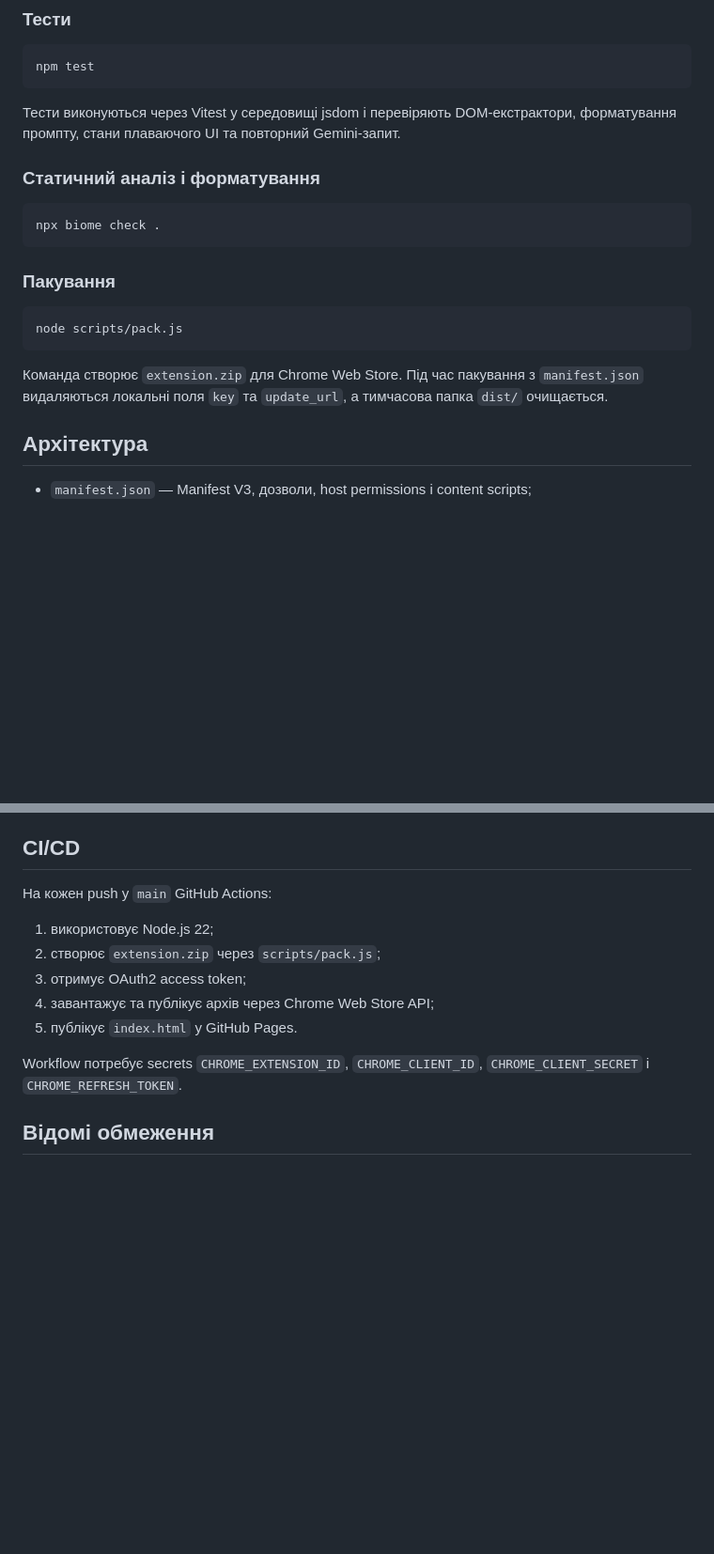
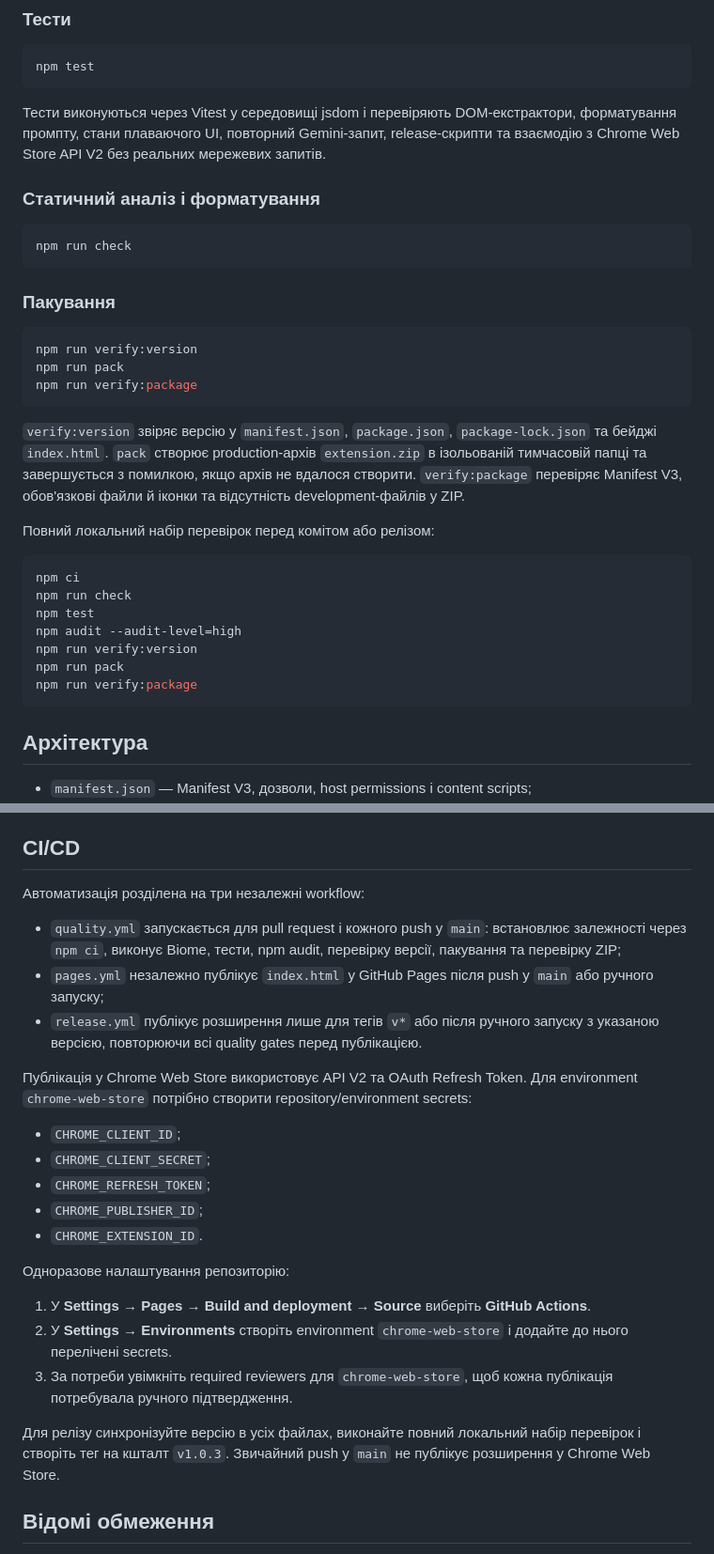
Before and after one commit to Pepelatzdev/ext-ebay, a Markdown page: README.md, 2 parts joined by grey strips. Shown at 94% size. Rendered like a GitHub page; blank space fills up the shorter version.

Commit message:
docs: document gated release workflow

````diff
--- a/README.md
+++ b/README.md
@@ -100,21 +100,35 @@ npm ci
 npm test
 ```
 
-Тести виконуються через Vitest у середовищі jsdom і перевіряють DOM-екстрактори, форматування промпту, стани плаваючого UI та повторний Gemini-запит.
+Тести виконуються через Vitest у середовищі jsdom і перевіряють DOM-екстрактори, форматування промпту, стани плаваючого UI, повторний Gemini-запит, release-скрипти та взаємодію з Chrome Web Store API V2 без реальних мережевих запитів.
 
 ### Статичний аналіз і форматування
 
 ```bash
-npx biome check .
+npm run check
 ```
 
 ### Пакування
 
 ```bash
-node scripts/pack.js
+npm run verify:version
+npm run pack
+npm run verify:package
 ```
 
-Команда створює `extension.zip` для Chrome Web Store. Під час пакування з `manifest.json` видаляються локальні поля `key` та `update_url`, а тимчасова папка `dist/` очищається.
+`verify:version` звіряє версію у `manifest.json`, `package.json`, `package-lock.json` та бейджі `index.html`. `pack` створює production-архів `extension.zip` в ізольованій тимчасовій папці та завершується з помилкою, якщо архів не вдалося створити. `verify:package` перевіряє Manifest V3, обов'язкові файли й іконки та відсутність development-файлів у ZIP.
+
+Повний локальний набір перевірок перед комітом або релізом:
+
+```bash
+npm ci
+npm run check
+npm test
+npm audit --audit-level=high
+npm run verify:version
+npm run pack
+npm run verify:package
+```
 
 ## Архітектура
 
@@ -140,15 +157,27 @@ node scripts/pack.js
 
 ## CI/CD
 
-На кожен push у `main` GitHub Actions:
+Автоматизація розділена на три незалежні workflow:
 
-1. використовує Node.js 22;
-2. створює `extension.zip` через `scripts/pack.js`;
-3. отримує OAuth2 access token;
-4. завантажує та публікує архів через Chrome Web Store API;
-5. публікує `index.html` у GitHub Pages.
+- `quality.yml` запускається для pull request і кожного push у `main`: встановлює залежності через `npm ci`, виконує Biome, тести, npm audit, перевірку версії, пакування та перевірку ZIP;
+- `pages.yml` незалежно публікує `index.html` у GitHub Pages після push у `main` або ручного запуску;
+- `release.yml` публікує розширення лише для тегів `v*` або після ручного запуску з указаною версією, повторюючи всі quality gates перед публікацією.
 
-Workflow потребує secrets `CHROME_EXTENSION_ID`, `CHROME_CLIENT_ID`, `CHROME_CLIENT_SECRET` і `CHROME_REFRESH_TOKEN`.
+Публікація у Chrome Web Store використовує API V2 та OAuth Refresh Token. Для environment `chrome-web-store` потрібно створити repository/environment secrets:
+
+- `CHROME_CLIENT_ID`;
+- `CHROME_CLIENT_SECRET`;
+- `CHROME_REFRESH_TOKEN`;
+- `CHROME_PUBLISHER_ID`;
+- `CHROME_EXTENSION_ID`.
+
+Одноразове налаштування репозиторію:
+
+1. У **Settings → Pages → Build and deployment → Source** виберіть **GitHub Actions**.
+2. У **Settings → Environments** створіть environment `chrome-web-store` і додайте до нього перелічені secrets.
+3. За потреби увімкніть required reviewers для `chrome-web-store`, щоб кожна публікація потребувала ручного підтвердження.
+
+Для релізу синхронізуйте версію в усіх файлах, виконайте повний локальний набір перевірок і створіть тег на кшталт `v1.0.3`. Звичайний push у `main` не публікує розширення у Chrome Web Store.
 
 ## Відомі обмеження
 
````
Also changed, not shown: other parts of README.md (+4 -1 lines).
